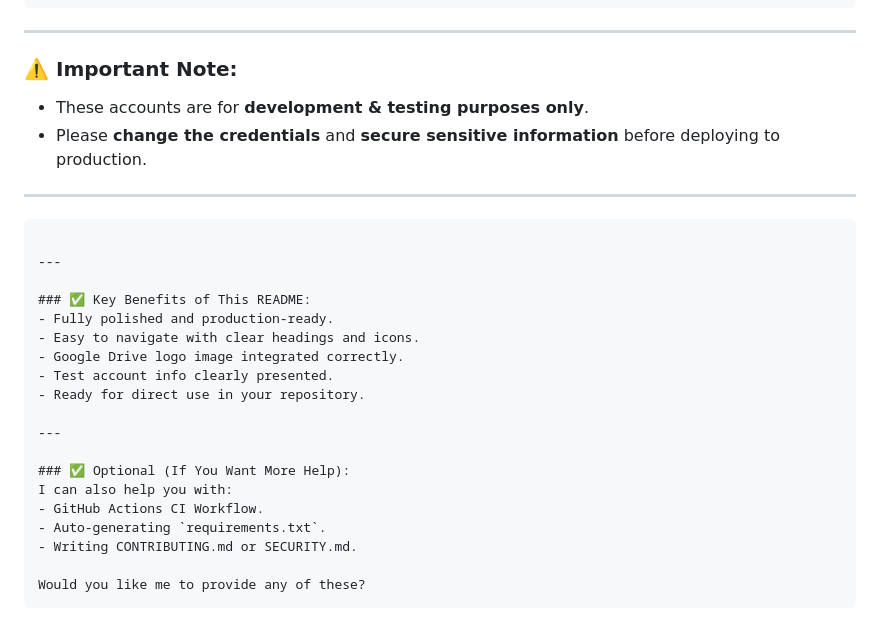
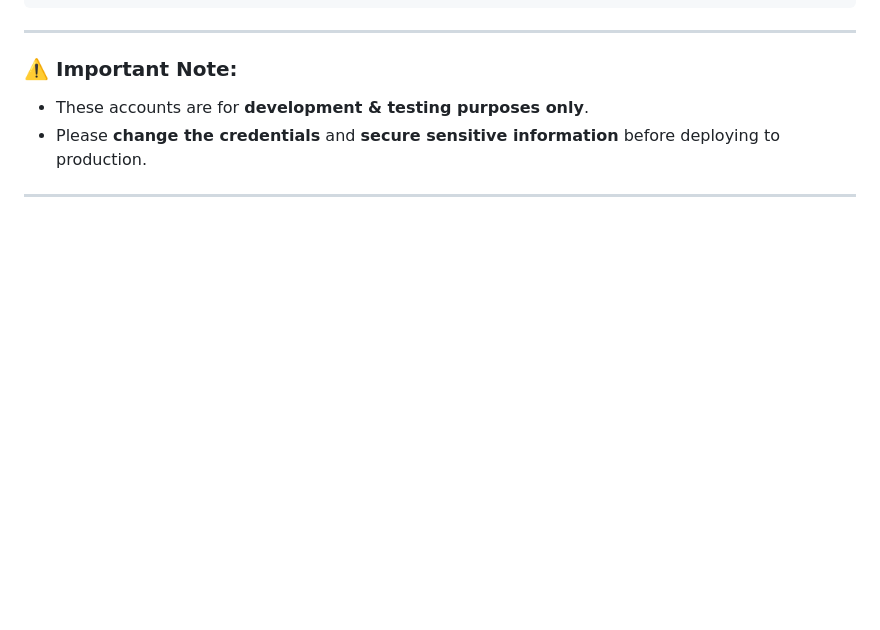
Before and after one commit to BILALAKRAM27/BUZTable, a Markdown page: README.md, the part around the change. Rendered like a GitHub page; blank space fills up the shorter version.

````diff
--- a/README.md
+++ b/README.md
@@ -153,25 +153,3 @@ ZIP: 12345
 * Please **change the credentials** and **secure sensitive information** before deploying to production.
 
 ---
-
-```
-
----
-
-### ✅ Key Benefits of This README:
-- Fully polished and production-ready.
-- Easy to navigate with clear headings and icons.
-- Google Drive logo image integrated correctly.
-- Test account info clearly presented.
-- Ready for direct use in your repository.
-
----
-
-### ✅ Optional (If You Want More Help):
-I can also help you with:
-- GitHub Actions CI Workflow.
-- Auto-generating `requirements.txt`.
-- Writing CONTRIBUTING.md or SECURITY.md.
-
-Would you like me to provide any of these?
-```
````
